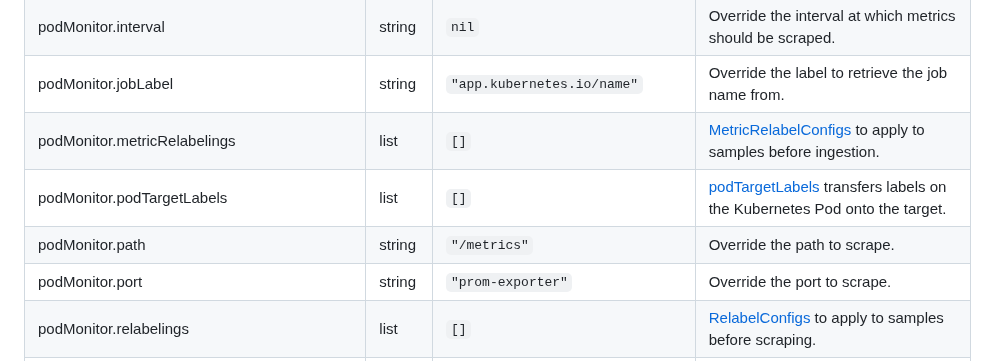
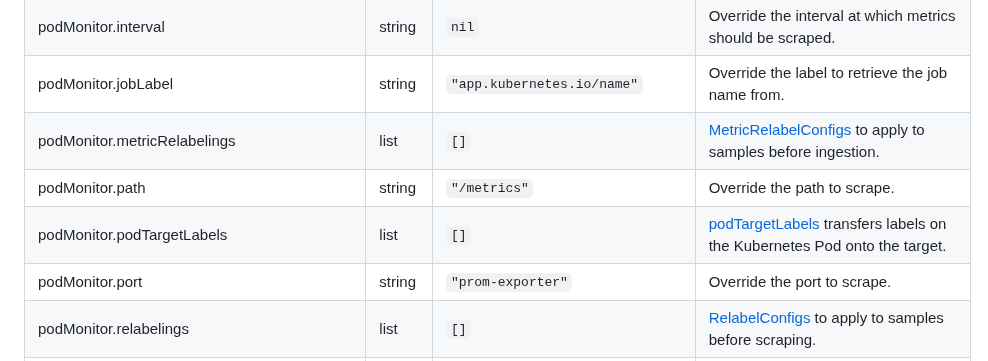
Before and after one commit to vectordotdev/helm-charts, a Markdown page: charts/vector/README.md, the part around the change. GitHub-like rendering.

Commit message:
Apply suggestions from code review

```diff
--- a/charts/vector/README.md
+++ b/charts/vector/README.md
@@ -187,8 +187,8 @@ helm install --name <RELEASE_NAME> \
 | podMonitor.interval | string | `nil` | Override the interval at which metrics should be scraped. |
 | podMonitor.jobLabel | string | `"app.kubernetes.io/name"` | Override the label to retrieve the job name from. |
 | podMonitor.metricRelabelings | list | `[]` | [MetricRelabelConfigs](https://prometheus.io/docs/prometheus/latest/configuration/configuration/#metric_relabel_configs) to apply to samples before ingestion. |
+| podMonitor.path | string | `"/metrics"` | Override the path to scrape. |
 | podMonitor.podTargetLabels | list | `[]` | [podTargetLabels](https://prometheus-operator.dev/docs/operator/api/#monitoring.coreos.com/v1.PodMonitorSpec) transfers labels on the Kubernetes Pod onto the target. |
-| podMonitor.path | string | `"/metrics"` | Override the path to scrape. |
 | podMonitor.port | string | `"prom-exporter"` | Override the port to scrape. |
 | podMonitor.relabelings | list | `[]` | [RelabelConfigs](https://prometheus.io/docs/prometheus/latest/configuration/configuration/#relabel_config) to apply to samples before scraping. |
 | podMonitor.scrapeTimeout | string | `nil` | Override the timeout after which the scrape is ended. |
```
